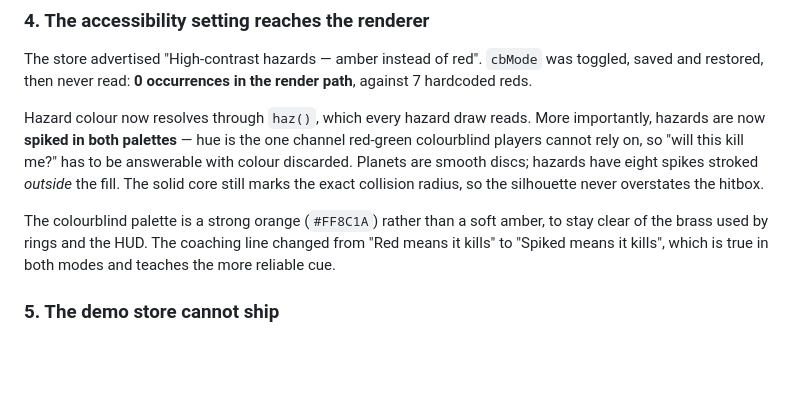
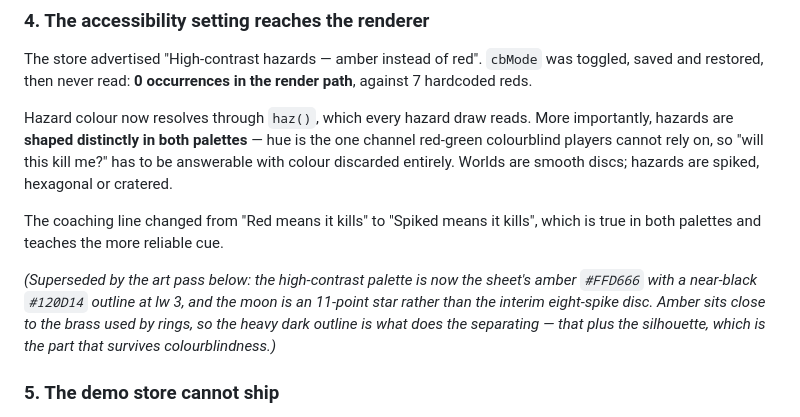
Before and after one commit to Tharamoaz-Codex/Tether-Orbit, a Markdown page: REVIEW.md, the part around the change. Rendered like a GitHub page; blank space fills up the shorter version.

Commit message:
Correct the colourblind palette note superseded by the art pass
Co-Authored-By: Claude Opus 5 <noreply@anthropic.com>
Claude-Session: https://claude.ai/code/session_01Fi13FH7dz6pviV6xRAE8mk

```diff
--- a/REVIEW.md
+++ b/REVIEW.md
@@ -114,16 +114,19 @@ was toggled, saved and restored, then never read: **0 occurrences in the render
 path**, against 7 hardcoded reds.
 
 Hazard colour now resolves through `haz()`, which every hazard draw reads. More
-importantly, hazards are now **spiked in both palettes** — hue is the one channel
-red-green colourblind players cannot rely on, so "will this kill me?" has to be
-answerable with colour discarded. Planets are smooth discs; hazards have eight
-spikes stroked *outside* the fill. The solid core still marks the exact collision
-radius, so the silhouette never overstates the hitbox.
+importantly, hazards are **shaped distinctly in both palettes** — hue is the one
+channel red-green colourblind players cannot rely on, so "will this kill me?"
+has to be answerable with colour discarded entirely. Worlds are smooth discs;
+hazards are spiked, hexagonal or cratered.
 
-The colourblind palette is a strong orange (`#FF8C1A`) rather than a soft amber,
-to stay clear of the brass used by rings and the HUD. The coaching line changed
-from "Red means it kills" to "Spiked means it kills", which is true in both
-modes and teaches the more reliable cue.
+The coaching line changed from "Red means it kills" to "Spiked means it kills",
+which is true in both palettes and teaches the more reliable cue.
+
+*(Superseded by the art pass below: the high-contrast palette is now the sheet's
+amber `#FFD666` with a near-black `#120D14` outline at lw 3, and the moon is an
+11-point star rather than the interim eight-spike disc. Amber sits close to the
+brass used by rings, so the heavy dark outline is what does the separating —
+that plus the silhouette, which is the part that survives colourblindness.)*
 
 ### 5. The demo store cannot ship
 
```
